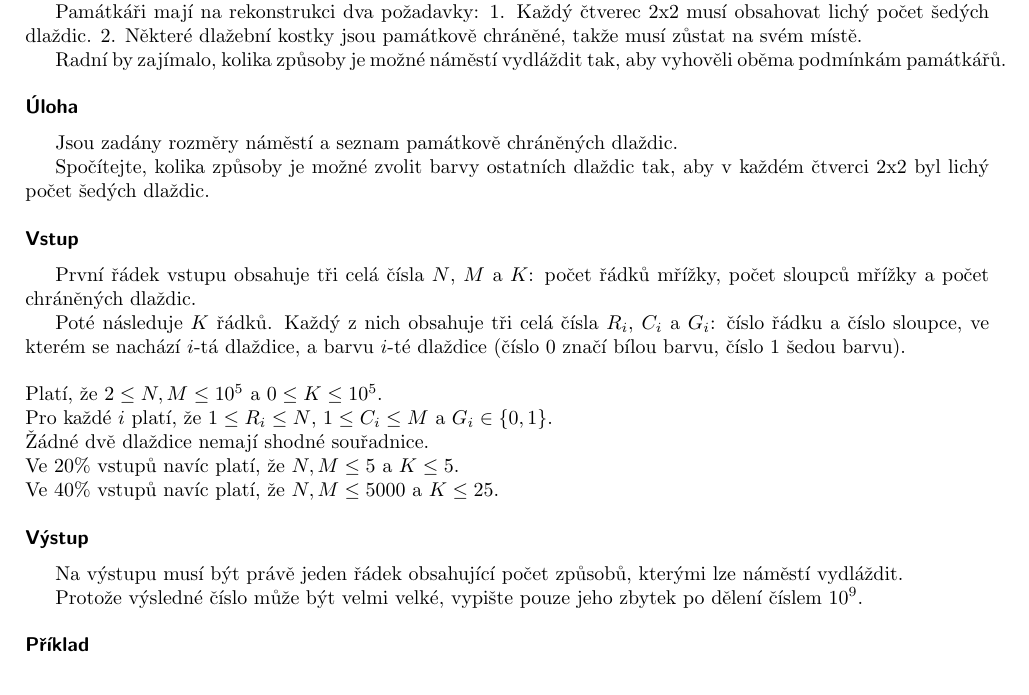
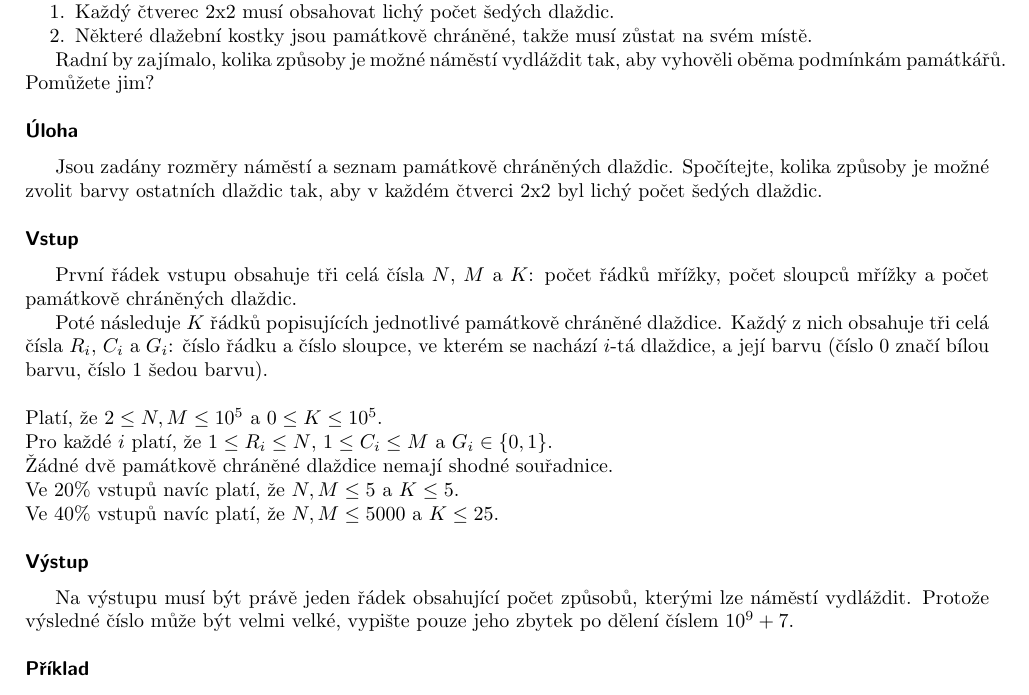
Before and after one commit to fabik/cpspc2017, a LaTeX document (statements/src/lang-cz/day-cz/paving.tex, which reads statements/sys/inputs.tex): part of the page, cut so that both start at the same text. Compiled offline with pdfLaTeX.

Commit message:
Minor changes in problem statements

```diff
--- a/statements/src/lang-cz/day-cz/paving.tex
+++ b/statements/src/lang-cz/day-cz/paving.tex
@@ -9,39 +9,48 @@
 \info{paving}{stdin}{stdout}{100}{2000 ms}{1 GB}
 
 V Kocourkově se bude rekonstruovat historické náměstí s mozaikovou dlažbou.
-Náměstí je pokryté bílými a šedými dlažebními kostkami, které jsou uspořádané v obdélníkové mřížce.
+Náměstí je pokryté bílými a šedými dlažebními kostkami, které jsou uspořádané
+v obdélníkové mřížce. Památkáři mají na rekonstrukci dva požadavky:
 
-Památkáři mají na rekonstrukci dva požadavky:
-1. Každý čtverec 2x2 musí obsahovat lichý počet šedých dlaždic.
-2. Některé dlažební kostky jsou památkově chráněné, takže musí zůstat na svém místě.
+\begin{enumerate}[nolistsep]
+\item Každý čtverec 2x2 musí obsahovat lichý počet šedých dlaždic.
+\item Některé dlažební kostky jsou památkově chráněné, takže musí zůstat na svém
+  místě.
+\end{enumerate}
 
-Radní by zajímalo, kolika způsoby je možné náměstí vydláždit tak, aby vyhověli oběma podmínkám památkářů.
+Radní by zajímalo, kolika způsoby je možné náměstí vydláždit tak, aby vyhověli
+oběma podmínkám památkářů. Pomůžete jim?
 
 \heading{Úloha}
 
-Jsou zadány rozměry náměstí a seznam památkově chráněných dlaždic.
-
-Spočítejte, kolika způsoby je možné zvolit barvy ostatních dlaždic tak, aby v každém čtverci 2x2 byl lichý počet šedých dlaždic.
+Jsou zadány rozměry náměstí a seznam památkově chráněných dlaždic. Spočítejte,
+kolika způsoby je možné zvolit barvy ostatních dlaždic tak, aby v každém čtverci
+2x2 byl lichý počet šedých dlaždic.
 
 \heading{Vstup}
 
-První řádek vstupu obsahuje tři celá čísla $N$, $M$ a $K$: počet řádků mřížky, počet sloupců mřížky a počet chráněných dlaždic.
+První řádek vstupu obsahuje tři celá čísla $N$, $M$ a $K$: počet řádků mřížky,
+počet sloupců mřížky a počet památkově chráněných dlaždic.
 
-Poté následuje $K$ řádků. Každý z nich obsahuje tři celá čísla $R_i$, $C_i$ a $G_i$: číslo řádku a číslo sloupce, ve kterém se nachází $i$-tá dlaždice, a barvu $i$-té dlaždice (číslo 0 značí bílou barvu, číslo 1 šedou barvu).
+Poté následuje $K$ řádků popisujících jednotlivé památkově chráněné dlaždice.
+Každý z nich obsahuje tři celá čísla $R_i$, $C_i$ a $G_i$: číslo řádku a číslo
+sloupce, ve kterém se nachází $i$-tá dlaždice, a její barvu (číslo 0 značí bílou
+barvu, číslo 1 šedou barvu).
 
 \bigskip
 \noindent
 Platí, že $2 \leq N,M \leq 10^5$ a $0 \leq K \leq 10^5$.\\
-Pro každé $i$ platí, že $1 \leq R_i \leq N$, $1 \leq C_i \leq M$ a $G_i \in \{ 0, 1 \}$.\\
-Žádné dvě dlaždice nemají shodné souřadnice.\\
+Pro každé $i$ platí, že $1 \leq R_i \leq N$, $1 \leq C_i \leq M$ a
+  $G_i \in \{ 0, 1 \}$.\\
+Žádné dvě památkově chráněné dlaždice nemají shodné souřadnice.\\
 Ve $20\%$ vstupů navíc platí, že $N,M \leq 5$ a $K \leq 5$.\\
 Ve $40\%$ vstupů navíc platí, že $N,M \leq 5000$ a $K \leq 25$.
 
 \heading{Výstup}
 
-Na výstupu musí být právě jeden řádek obsahující počet způsobů, kterými lze náměstí vydláždit.
-
-Protože výsledné číslo může být velmi velké, vypište pouze jeho zbytek po dělení číslem $10^9$.
+Na výstupu musí být právě jeden řádek obsahující počet způsobů, kterými lze
+náměstí vydláždit. Protože výsledné číslo může být velmi velké, vypište pouze
+jeho zbytek po dělení číslem $10^9 + 7$.
 
 \heading{Příklad}
 
--- a/statements/sys/inputs.tex
+++ b/statements/sys/inputs.tex
@@ -13,5 +13,6 @@
 \usepackage{tabularx}
 \usepackage{wrapfig}
 \usepackage{graphicx}
+\usepackage{enumitem}
 \input sys/macros.tex
 \pagestyle{fancy}
```
Also changed, not shown: statements/src/lang-cz/day-cz/police.tex (+24 -23 lines), statements/src/lang-en/day-cz/paving.tex (+26 -16 lines), statements/src/lang-en/day-cz/police.tex (+11 -10 lines).
